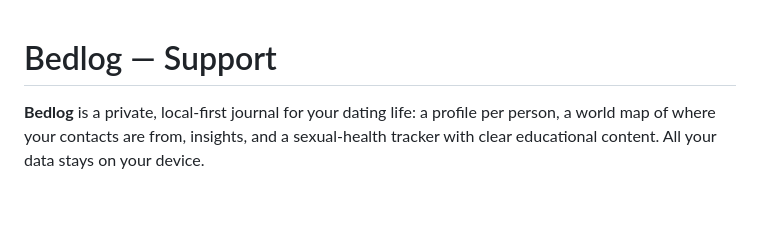
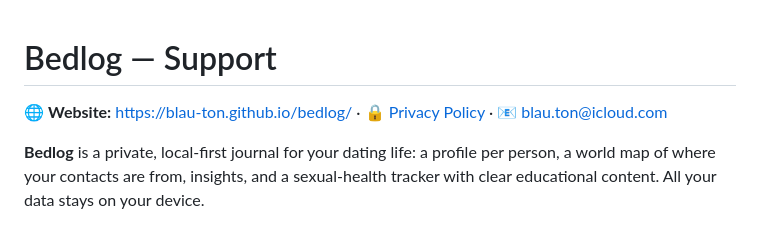
Before and after one commit to blau-ton/bedlog, a Markdown page: README.md, the part around the change. Rendered like a GitHub page; blank space fills up the shorter version.

Commit message:
README: link to live website
Co-Authored-By: Claude Opus 4.8 <noreply@anthropic.com>

```diff
--- a/README.md
+++ b/README.md
@@ -1,4 +1,6 @@
 # Bedlog — Support
+
+🌐 **Website:** https://blau-ton.github.io/bedlog/ · 🔒 [Privacy Policy](https://blau-ton.github.io/bedlog/privacy.html) · 📧 blau.ton@icloud.com
 
 **Bedlog** is a private, local-first journal for your dating life: a profile per
 person, a world map of where your contacts are from, insights, and a
```
